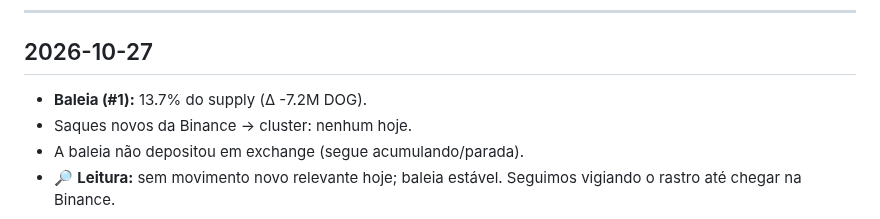
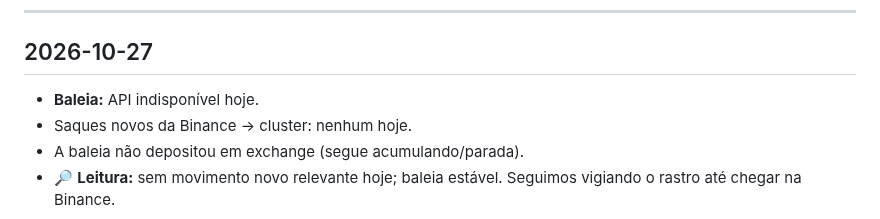
Before and after one commit to dogdamassa/dog-thesis, a Markdown page: monitor-dog.md, the part around the change. Rendered like a GitHub page.

Commit message:
monitor: 2026-10-27
Co-Authored-By: Claude Sonnet 4.6 <noreply@anthropic.com>
Claude-Session: https://claude.ai/code/session_01SZSAmm9vitYtLU86BDSgNP

```diff
--- a/monitor-dog.md
+++ b/monitor-dog.md
@@ -6,7 +6,7 @@ Atualizado automaticamente. Padrões suspeitos documentados; sem acusação de c
 
 ## 2026-10-27
 
-- **Baleia (#1):** 13.7% do supply (Δ -7.2M DOG).
+- **Baleia:** API indisponível hoje.
 - Saques novos da Binance → cluster: nenhum hoje.
 - A baleia não depositou em exchange (segue acumulando/parada).
 - 🔎 **Leitura:** sem movimento novo relevante hoje; baleia estável. Seguimos vigiando o rastro até chegar na Binance.
```
